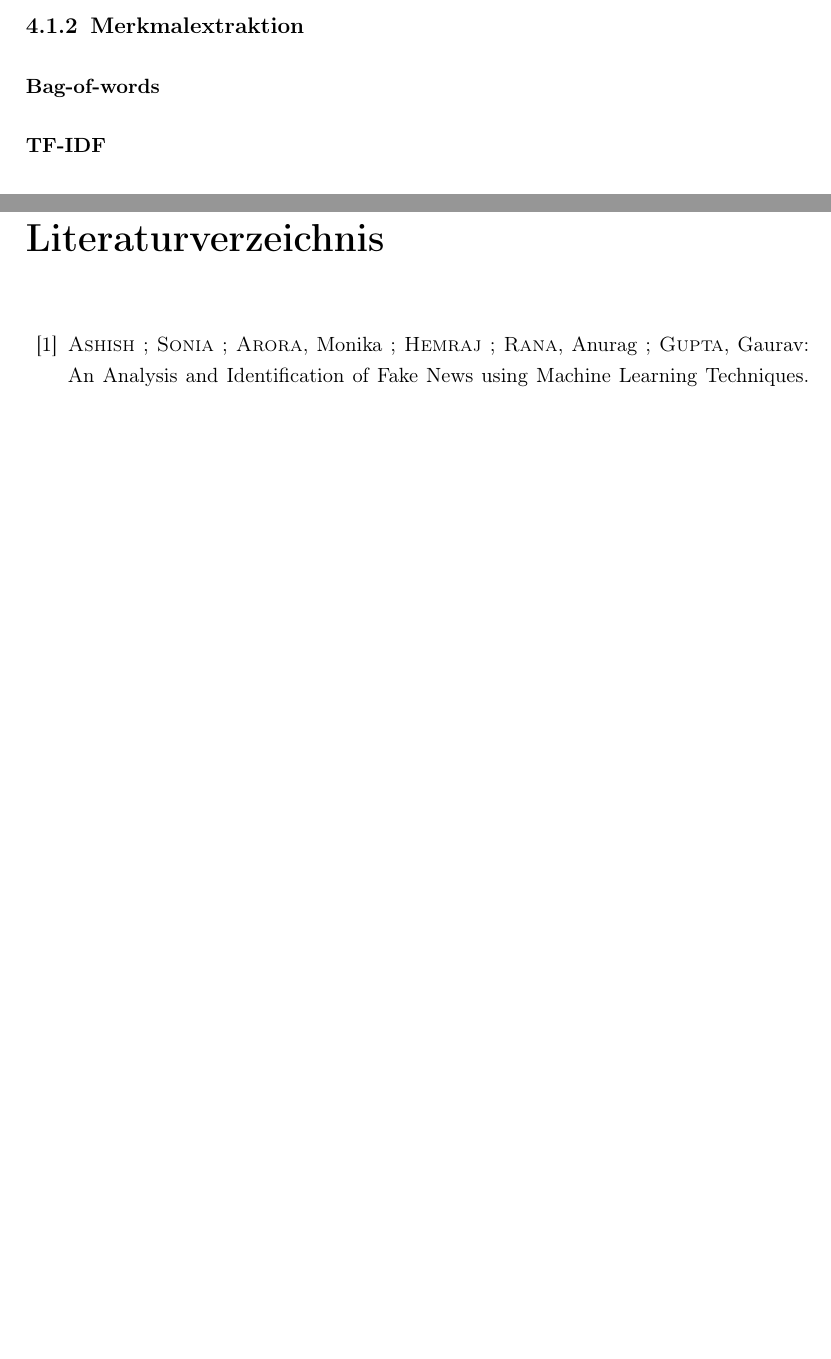
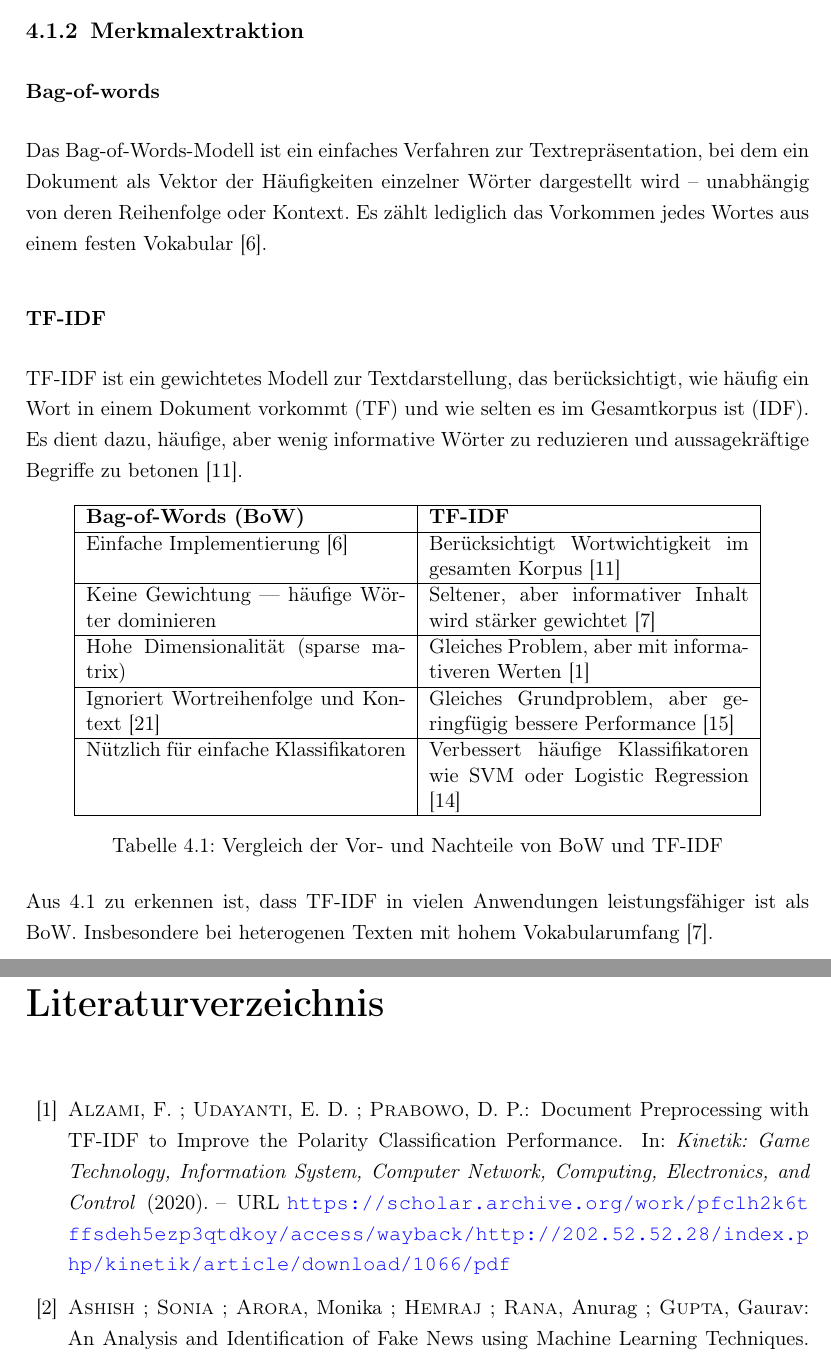
Before and after one commit to krisschaaf/Bachelorarbeit_Erkennung-von-Fake-News-auf-Nachrichtenportalen, a LaTeX thesis (Latex/thesis_src/thesis.tex, which reads Latex/thesis_src/chapters/04_nlp&deep_learning.tex, Latex/thesis_src/literature.bib): two parts of pages 19 and 31 of 35 before the commit and two parts of pages 18 and 31 of 36 after it, joined at a grey line, cut so that both start at the same text, the shorter picture padded with empty space. Compiled offline with pdfLaTeX.

Commit message:
add section: rudimentary comparison of bow and td-idf

```diff
--- a/Latex/thesis_src/chapters/04_nlp&deep_learning.tex
+++ b/Latex/thesis_src/chapters/04_nlp&deep_learning.tex
@@ -57,11 +57,43 @@ Ausrufezeichen, Emojis oder absichtliche Rechtschreibfehler kommen dort nicht vo
 \subsection{Merkmalextraktion}
 \label{sec:merkmalextraktion}
 
+
 \subsubsection{Bag-of-words}
 \label{sec:bag_of_words}
 
+Das Bag-of-Words-Modell ist ein einfaches Verfahren zur Textrepräsentation, bei dem ein Dokument als Vektor der Häufigkeiten
+einzelner Wörter dargestellt wird – unabhängig von deren Reihenfolge oder Kontext. Es zählt lediglich das Vorkommen jedes Wortes aus
+einem festen Vokabular \cite{cichosz2018forum}.
+
+
 \subsubsection{TF-IDF}
 
+TF-IDF ist ein gewichtetes Modell zur Textdarstellung, das berücksichtigt, wie häufig ein Wort in einem Dokument vorkommt (TF)
+und wie selten es im Gesamtkorpus ist (IDF). Es dient dazu, häufige, aber wenig informative Wörter zu reduzieren und
+aussagekräftige Begriffe zu betonen \cite{elov2023uzbek}.
+
+\begin{table}[h!]
+    \centering
+        \begin{tabular}{|p{6cm}|p{6cm}|}
+            \hline
+            \textbf{Bag-of-Words (BoW)} & \textbf{TF-IDF} \\
+            \hline
+            Einfache Implementierung \cite{cichosz2018forum} & Berücksichtigt Wortwichtigkeit im gesamten Korpus \cite{elov2023uzbek} \\
+            \hline
+            Keine Gewichtung — häufige Wörter dominieren & Seltener, aber informativer Inhalt wird stärker gewichtet \cite{das2023tfidf} \\
+            \hline
+            Hohe Dimensionalität (sparse matrix) & Gleiches Problem, aber mit informativeren Werten \cite{alzami2020tfidf} \\
+            \hline
+            Ignoriert Wortreihenfolge und Kontext \cite{umar2022sentiment} & Gleiches Grundproblem, aber geringfügig bessere Performance \cite{parmar2024stacking} \\
+            \hline
+            Nützlich für einfache Klassifikatoren & Verbessert häufige Klassifikatoren wie SVM oder Logistic Regression \cite{iyer2024sentiment} \\
+            \hline
+        \end{tabular}
+    \caption{Vergleich der Vor- und Nachteile von BoW und TF-IDF}
+    \label{tab:vergleich}
+\end{table}
+
+Aus \ref{tab:vergleich} zu erkennen ist, dass TF-IDF in vielen Anwendungen leistungsfähiger ist als BoW. Insbesondere bei heterogenen Texten mit hohem Vokabularumfang \cite{das2023tfidf}.
 
 \subsection{Machine Learning Modelle}
 \label{sec:ml_modelle}
--- a/Latex/thesis_src/literature.bib
+++ b/Latex/thesis_src/literature.bib
@@ -0,0 +25,9 @@
+@article{alzami2020tfidf,
+  author    = {F. Alzami and E. D. Udayanti and D. P. Prabowo},
+  title     = {Document Preprocessing with TF-IDF to Improve the Polarity Classification Performance},
+  journal   = {Kinetik: Game Technology, Information System, Computer Network, Computing, Electronics, and Control},
+  year      = {2020},
+  url       = {https://scholar.archive.org/work/pfclh2k6tffsdeh5ezp3qtdkoy/access/wayback/http://202.52.52.28/index.php/kinetik/article/download/1066/pdf}
+}
+
+@article{umar2022sentiment,
```
Also changed, not shown: meeting_notes.md (added, +4 -0 lines), Latex/thesis_src/thesis.bbl, Latex/thesis_src/thesis.pdf, Latex/thesis_src/literature.bib (55 more changed lines), 8 other files.
